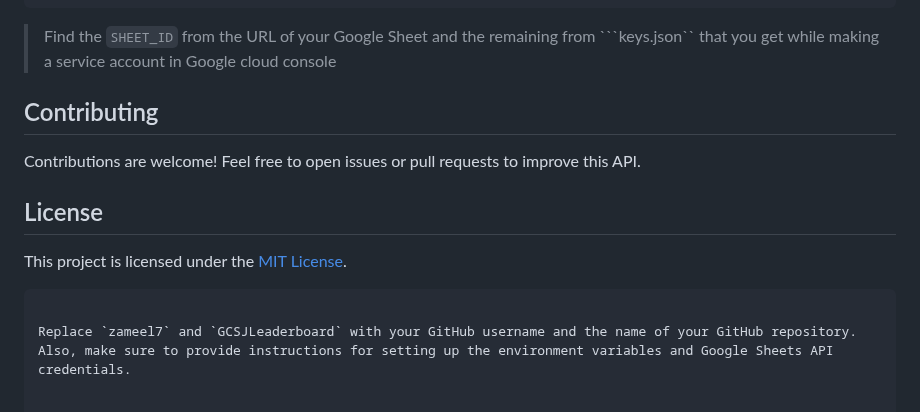
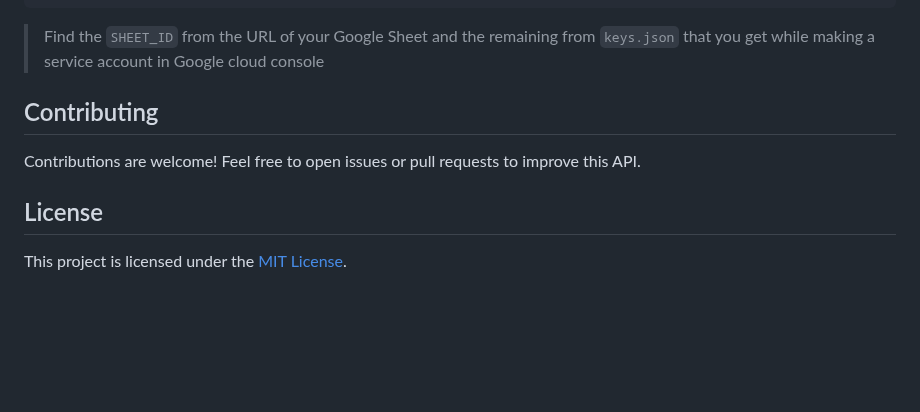
Before and after one commit to zameel7/GCSJLeaderboard, a Markdown page: README.md, the part around one of its changes. Drawn GitHub-style; blank space fills up the shorter version.

````diff
--- a/README.md
+++ b/README.md
@@ -136,7 +136,7 @@ CLIENT_X509_CERT_URL=cert_url
 UNIVERSE_DOMAIN=googleapis.com
 ```
 
-> Find the ```SHEET_ID``` from the URL of your Google Sheet and the remaining from ```keys.json`` that you get while making a service account in Google cloud console
+> Find the ```SHEET_ID``` from the URL of your Google Sheet and the remaining from ```keys.json``` that you get while making a service account in Google cloud console
 
 ## Contributing
 
@@ -145,6 +145,3 @@ Contributions are welcome! Feel free to open issues or pull requests to improve
 ## License
 
 This project is licensed under the [MIT License](LICENSE).
-```
-
-Replace `zameel7` and `GCSJLeaderboard` with your GitHub username and the name of your GitHub repository. Also, make sure to provide instructions for setting up the environment variables and Google Sheets API credentials.
````
Also changed, not shown: other parts of README.md (+13 -13 lines).
